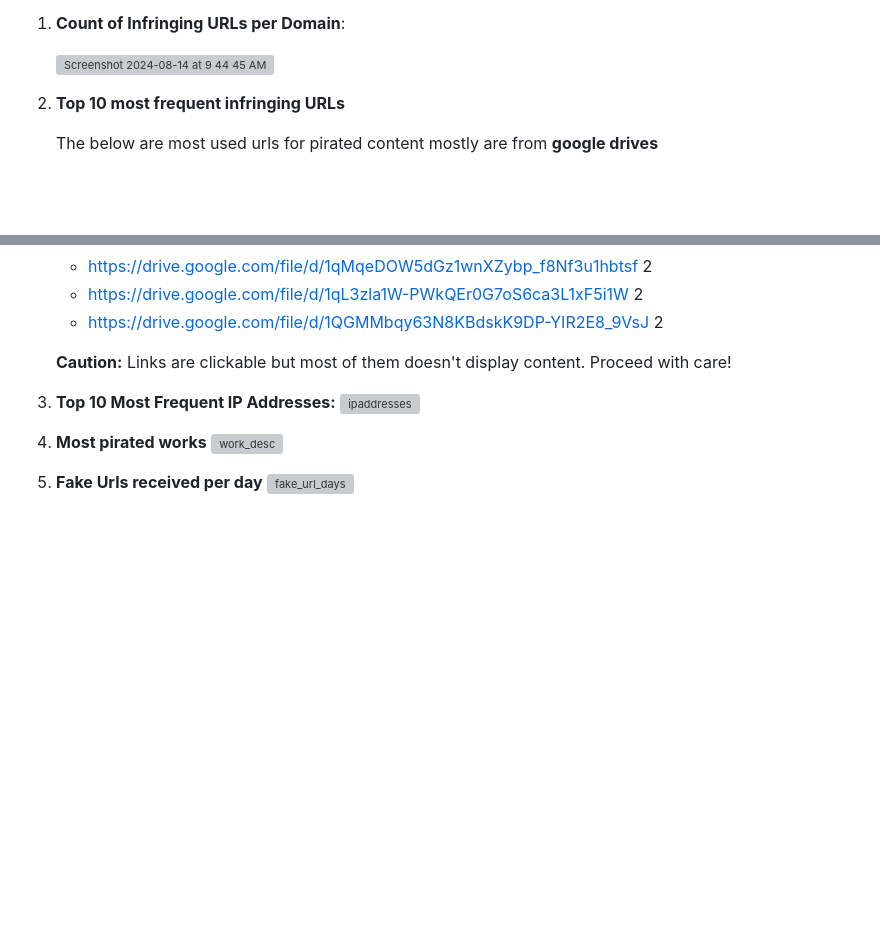
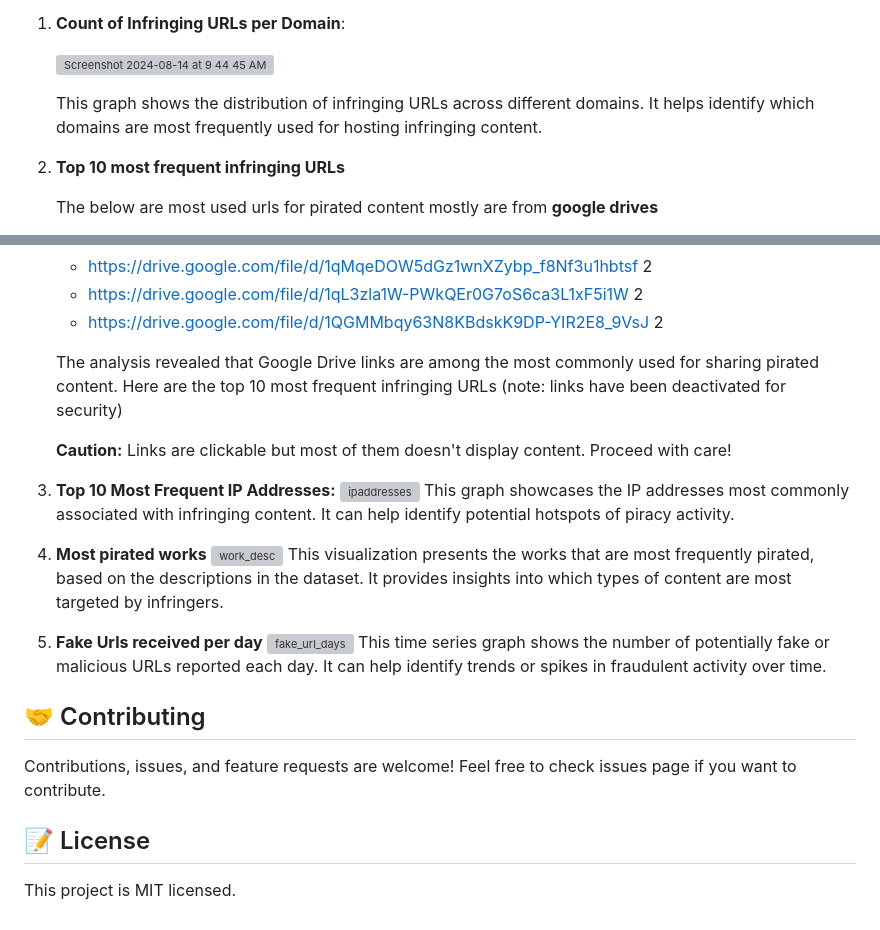
Before and after one commit to varun-TR/infringement-url-analyzer, a Markdown page: README.md, 2 parts joined by grey strips. GitHub-like rendering; blank space fills up the shorter version; grey boxes are pictures that could not be loaded.

```diff
--- a/README.md
+++ b/README.md
@@ -118,6 +118,9 @@ The analysis includes generating the following summarizations:
 1. **Count of Infringing URLs per Domain**:
 
     <img width="1183" alt="Screenshot 2024-08-14 at 9 44 45 AM" src="https://github.com/user-attachments/assets/86fac7b4-5221-46f8-ab65-e440af4ad1b2">
+
+    This graph shows the distribution of infringing URLs across different domains. It helps identify which domains are most frequently used for hosting infringing content.
+
 2. **Top 10 most frequent infringing URLs**
 
     The below are most used urls for pirated content mostly are from **google drives**
@@ -132,12 +135,25 @@ The analysis includes generating the following summarizations:
     - https://drive.google.com/file/d/1qL3zla1W-PWkQEr0G7oS6ca3L1xF5i1W     2
     - https://drive.google.com/file/d/1QGMMbqy63N8KBdskK9DP-YIR2E8_9VsJ     2
 
+   The analysis revealed that Google Drive links are among the most commonly used for sharing pirated content. Here are the top 10 most frequent infringing URLs (note: links have been deactivated for security)
 
     **Caution:** Links are clickable but most of them doesn't display content. Proceed with care!
-3. **Top 10 Most Frequent IP Addresses:**
+
+
+4. **Top 10 Most Frequent IP Addresses:**
     ![ipaddresses](https://github.com/user-attachments/assets/43e215df-89a4-4fdc-be33-68c5275edee0)
+   This graph showcases the IP addresses most commonly associated with infringing content. It can help identify potential hotspots of piracy activity.
 
-4. **Most pirated works**
+6. **Most pirated works**
    ![work_desc](https://github.com/user-attachments/assets/85ee143b-10bb-407c-9f33-2266d9b3ae07)
-5. **Fake Urls received per day**
+   This visualization presents the works that are most frequently pirated, based on the descriptions in the dataset. It provides insights into which types of content are most targeted by infringers.
+
+8. **Fake Urls received per day**
    ![fake_url_days](https://github.com/user-attachments/assets/666507aa-ee99-4210-aece-f7f0e329921c)
+   This time series graph shows the number of potentially fake or malicious URLs reported each day. It can help identify trends or spikes in fraudulent activity over time.
+
+## 🤝 Contributing
+Contributions, issues, and feature requests are welcome! Feel free to check issues page if you want to contribute.
+
+## 📝 License
+This project is MIT licensed.
```
